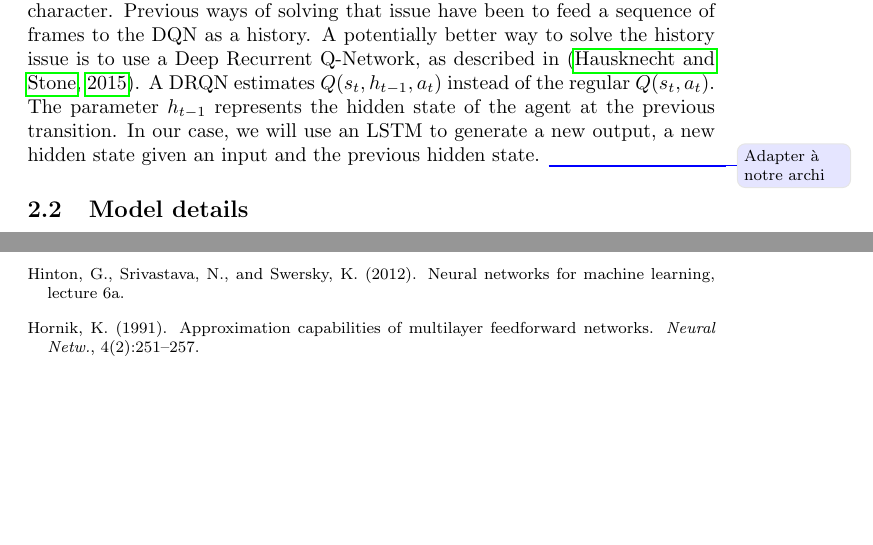
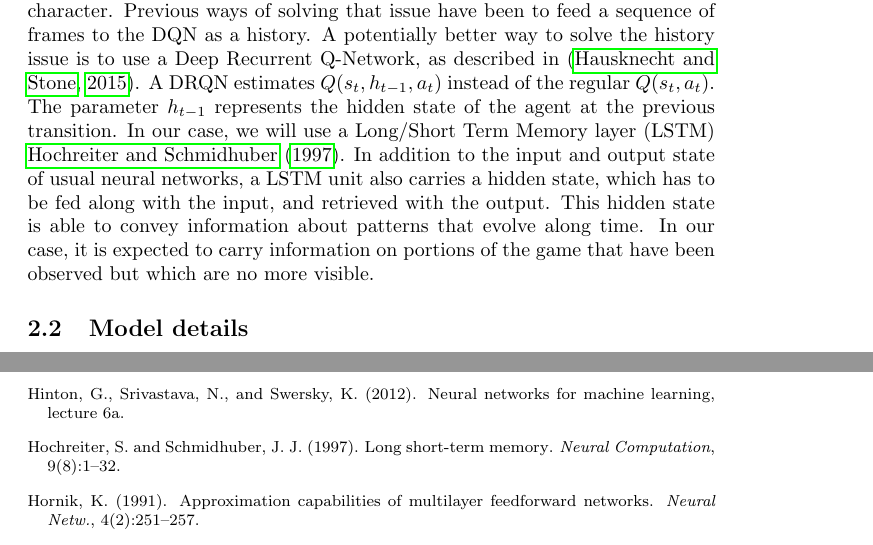
Before and after one commit to fhennecker/deepdoom, a LaTeX paper (report/report.tex): two parts of pages 3 and 7 of 7, joined at a grey line, cut so that both start at the same text, the shorter picture padded with empty space. Compiled offline with pdfLaTeX; a LaTeX package or settings file that is missing is left out.

Commit message:
[enh] Notes on LSTM units

```diff
--- a/report/report.tex
+++ b/report/report.tex
@@ -118,9 +118,13 @@ A potentially better way to solve the history issue is to use a Deep Recurrent
 Q-Network, as described in \citep{Hausknecht2015}. A DRQN
 estimates $Q(s_t,h_{t-1},a_t)$ instead of the regular $Q(s_t,a_t)$. The
 parameter $h_{t-1}$ represents the hidden state of the agent at the previous
-transition. In our case, we will use an LSTM to generate a new output, a new
-hidden state given an input and the previous hidden state.
-\todo{Adapter à notre archi}
+transition. In our case, we will use a Long/Short Term Memory layer (LSTM)
+\cite{Hochreiter1997}. In addition to the input and output state of usual neural
+networks, a LSTM unit also carries a hidden state, which has to be fed along
+with the input, and retrieved with the output. This hidden state is able to
+convey information about patterns that evolve along time. In our case, it is
+expected to carry information on portions of the game that have been observed
+but which are no more visible.
 
 \subsection{Model details}
 Our neural network is the same as the one presented in \citep{Lample2016},
```
Also changed, not shown: report/report.bib (+20 -0 lines).
